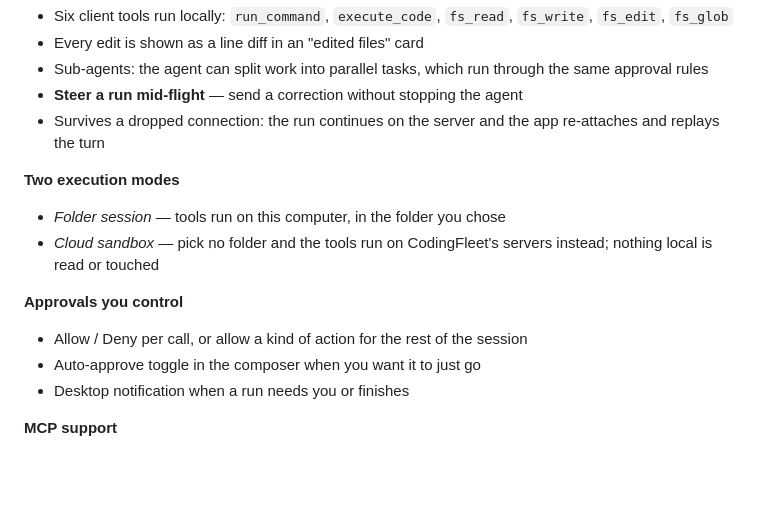
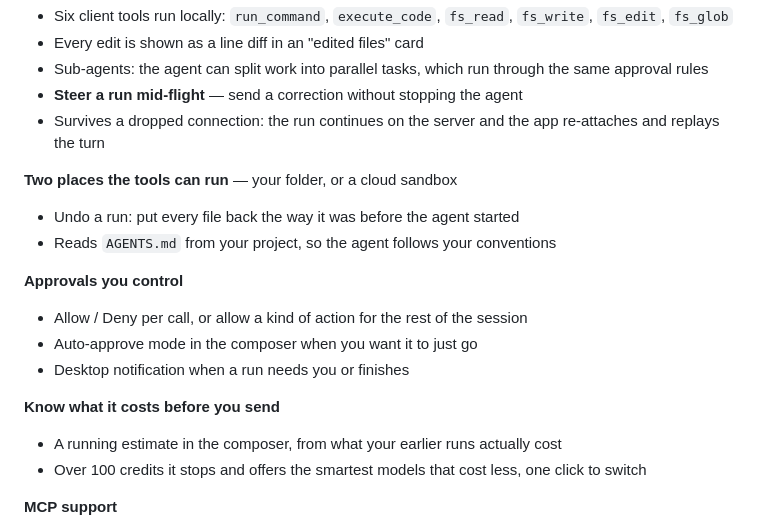
Before and after one commit to x4nth055/codingfleet-desktop, a Markdown page: README.md, the part around one of its changes. Drawn GitHub-style; blank space fills up the shorter version.

```diff
--- a/README.md
+++ b/README.md
@@ -25,15 +25,19 @@ Windows, macOS and Linux. MIT licensed.
 - Survives a dropped connection: the run continues on the server and the app
   re-attaches and replays the turn
 
-**Two execution modes**
-- *Folder session* — tools run on this computer, in the folder you chose
-- *Cloud sandbox* — pick no folder and the tools run on CodingFleet's servers
-  instead; nothing local is read or touched
+**Two places the tools can run** — your folder, or a cloud sandbox
+- Undo a run: put every file back the way it was before the agent started
+- Reads `AGENTS.md` from your project, so the agent follows your conventions
 
 **Approvals you control**
 - Allow / Deny per call, or allow a kind of action for the rest of the session
-- Auto-approve toggle in the composer when you want it to just go
+- Auto-approve mode in the composer when you want it to just go
 - Desktop notification when a run needs you or finishes
+
+**Know what it costs before you send**
+- A running estimate in the composer, from what your earlier runs actually cost
+- Over 100 credits it stops and offers the smartest models that cost less,
+  one click to switch
 
 **MCP support**
 - 13 built-in remote connectors: Context7, DeepWiki, Microsoft Learn, AWS
```
Also changed, not shown: other parts of README.md (+106 -5 lines).
